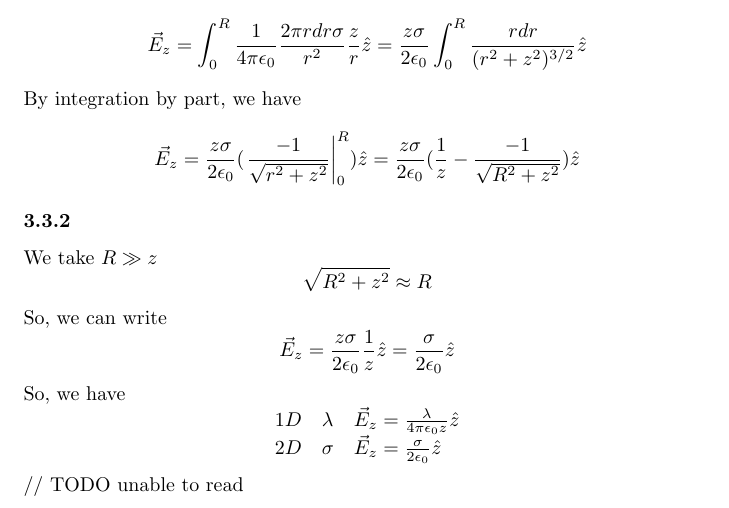
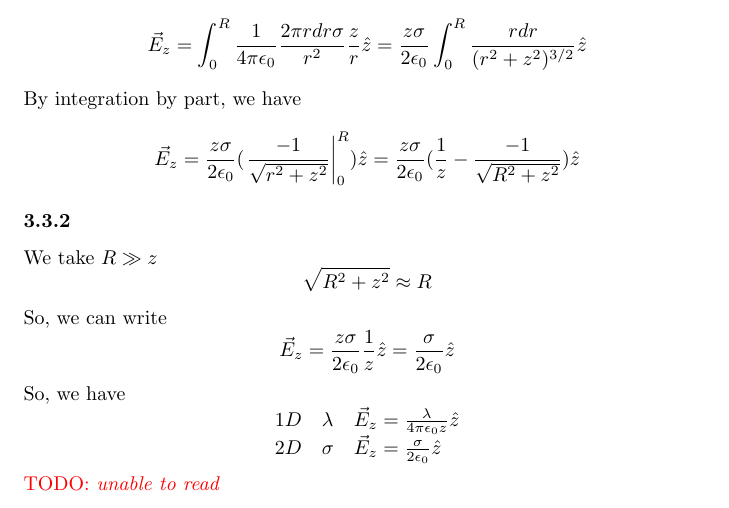
Before and after one commit to tharvik/2014-physique-2-exercices, a LaTeX document (all.tex, which reads tex/ps3.tex): part of page 11 of 20, cut so that both start at the same text. Compiled offline with pdfLaTeX.

Commit message:
Use \todo in ps3

```diff
--- a/tex/ps3.tex
+++ b/tex/ps3.tex
@@ -158,7 +158,7 @@ So, we have
 		\vec{E}_z = \frac{\sigma}{2 \epsilon_0} \hat{z}
 	\end{array}
 \]
-// TODO unable to read
+\todo{unable to read}
 
 \subsubsection{}
 
```
